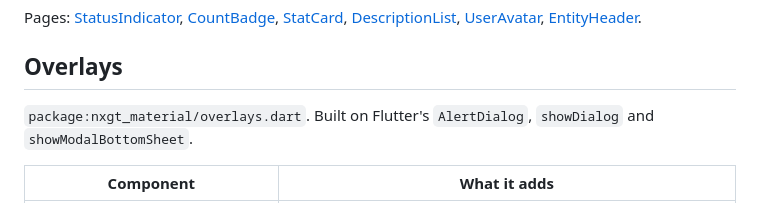
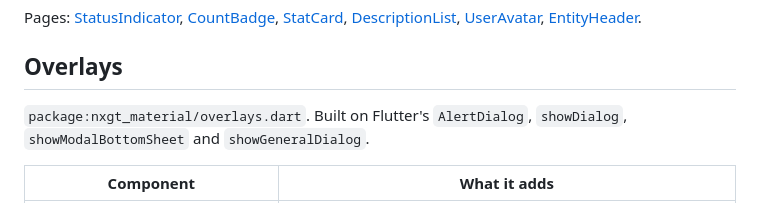
Before and after one commit to softistx/nxgt-flutter, a Markdown page: packages/nxgt_material/README.md, the part around the change. GitHub-like rendering.

Commit message:
docs(nxgt_material): name every Flutter overlay API the overlays wrap
Co-Authored-By: Claude Opus 5.5 <noreply@anthropic.com>
Claude-Session: https://claude.ai/code/session_01W6wxaJWPk5vY25FuYZXY3A

```diff
--- a/packages/nxgt_material/README.md
+++ b/packages/nxgt_material/README.md
@@ -296,7 +296,7 @@ Pages: [StatusIndicator](doc/components/status_indicator.md),
 
 ## Overlays
 
-`package:nxgt_material/overlays.dart`. Built on Flutter's `AlertDialog`, `showDialog` and `showModalBottomSheet`.
+`package:nxgt_material/overlays.dart`. Built on Flutter's `AlertDialog`, `showDialog`, `showModalBottomSheet` and `showGeneralDialog`.
 
 | Component | What it adds |
 | --- | --- |
```
Also changed, not shown: 1 other file.
